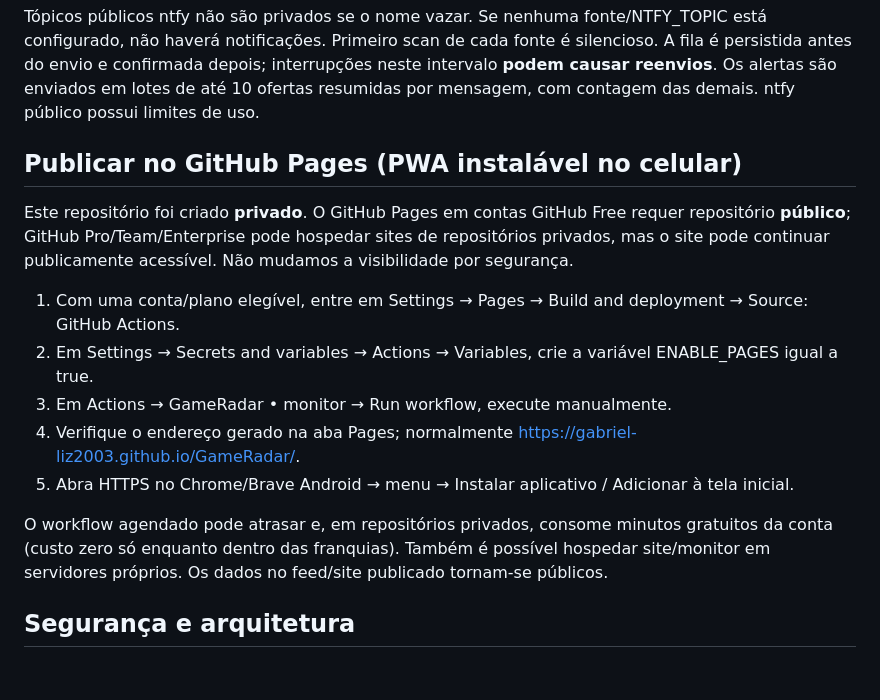
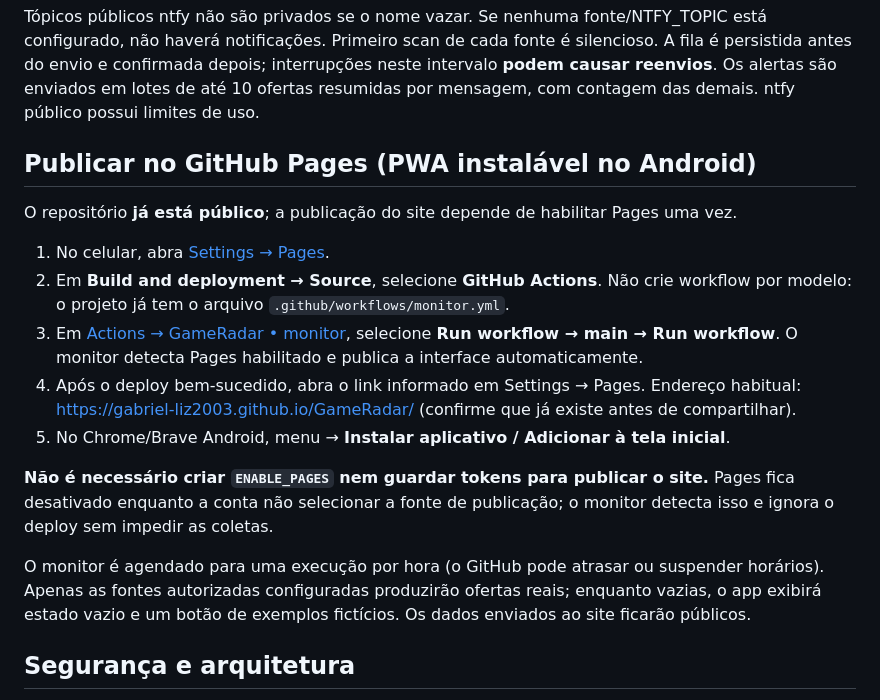
Before and after one commit to Gabriel-Liz2003/GameRadar, a Markdown page: README.md, the part around the change. Drawn GitHub-style; blank space fills up the shorter version.

Commit message:
docs: simplificar ativação do Pages após tornar projeto público

```diff
--- a/README.md
+++ b/README.md
@@ -64,17 +64,19 @@ Sem conexão de busca geral. APIs da OLX para anúncios se destinam ao anunciant
 
 Tópicos públicos ntfy não são privados se o nome vazar. Se nenhuma fonte/NTFY_TOPIC está configurado, não haverá notificações. Primeiro scan de cada fonte é silencioso. A fila é persistida antes do envio e confirmada depois; interrupções neste intervalo **podem causar reenvios**. Os alertas são enviados em lotes de até 10 ofertas resumidas por mensagem, com contagem das demais. ntfy público possui limites de uso.
 
-## Publicar no GitHub Pages (PWA instalável no celular)
+## Publicar no GitHub Pages (PWA instalável no Android)
 
-Este repositório foi criado **privado**. O GitHub Pages em contas GitHub Free requer repositório **público**; GitHub Pro/Team/Enterprise pode hospedar sites de repositórios privados, mas o site pode continuar publicamente acessível. Não mudamos a visibilidade por segurança.
+O repositório **já está público**; a publicação do site depende de habilitar Pages uma vez.
 
-1. Com uma conta/plano elegível, entre em Settings → Pages → Build and deployment → Source: GitHub Actions.
-2. Em Settings → Secrets and variables → Actions → Variables, crie a variável ENABLE_PAGES igual a true.
-3. Em Actions → GameRadar • monitor → Run workflow, execute manualmente.
-4. Verifique o endereço gerado na aba Pages; normalmente https://gabriel-liz2003.github.io/GameRadar/.
-5. Abra HTTPS no Chrome/Brave Android → menu → Instalar aplicativo / Adicionar à tela inicial.
+1. No celular, abra [Settings → Pages](https://github.com/Gabriel-Liz2003/GameRadar/settings/pages).
+2. Em **Build and deployment → Source**, selecione **GitHub Actions**. Não crie workflow por modelo: o projeto já tem o arquivo `.github/workflows/monitor.yml`.
+3. Em [Actions → GameRadar • monitor](https://github.com/Gabriel-Liz2003/GameRadar/actions/workflows/monitor.yml), selecione **Run workflow → main → Run workflow**. O monitor detecta Pages habilitado e publica a interface automaticamente.
+4. Após o deploy bem-sucedido, abra o link informado em Settings → Pages. Endereço habitual: https://gabriel-liz2003.github.io/GameRadar/ (confirme que já existe antes de compartilhar).
+5. No Chrome/Brave Android, menu → **Instalar aplicativo / Adicionar à tela inicial**.
 
-O workflow agendado pode atrasar e, em repositórios privados, consome minutos gratuitos da conta (custo zero só enquanto dentro das franquias). Também é possível hospedar site/monitor em servidores próprios. Os dados no feed/site publicado tornam-se públicos.
+**Não é necessário criar `ENABLE_PAGES` nem guardar tokens para publicar o site.** Pages fica desativado enquanto a conta não selecionar a fonte de publicação; o monitor detecta isso e ignora o deploy sem impedir as coletas.
+
+O monitor é agendado para uma execução por hora (o GitHub pode atrasar ou suspender horários). Apenas as fontes autorizadas configuradas produzirão ofertas reais; enquanto vazias, o app exibirá estado vazio e um botão de exemplos fictícios. Os dados enviados ao site ficarão públicos.
 
 ## Segurança e arquitetura
 
```
